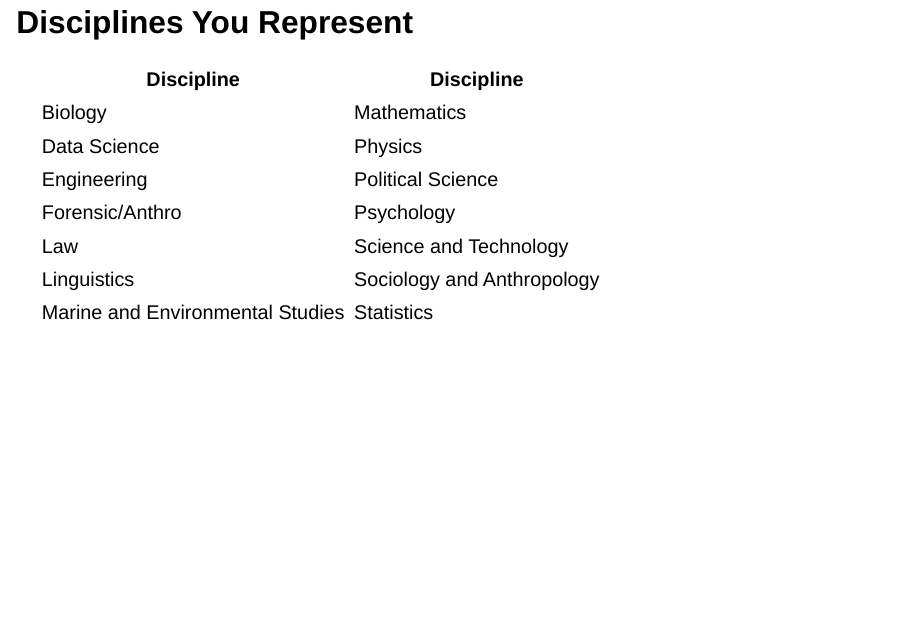
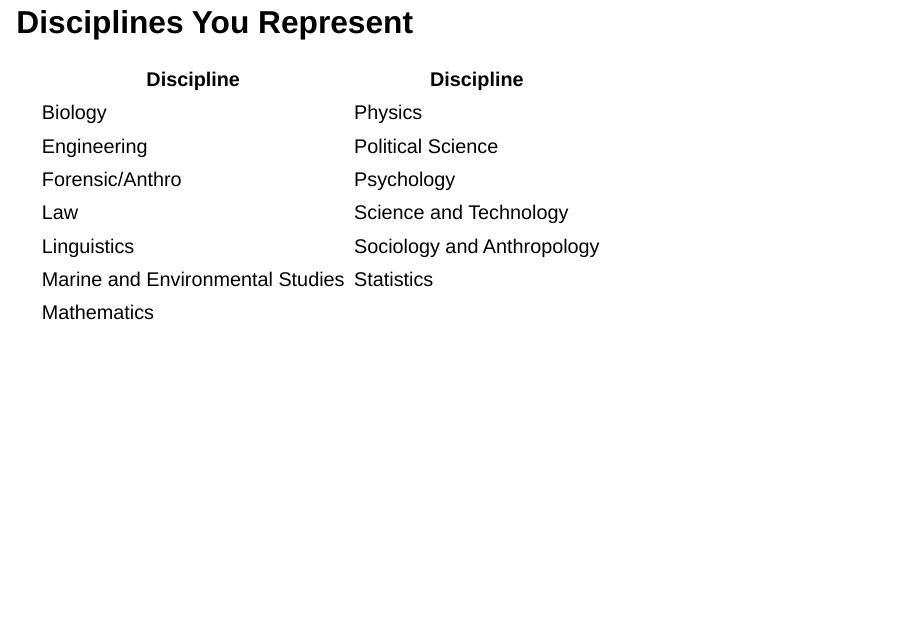
Before and after one commit to bayes-bats/bootcamp-materials-2024, a Quarto document (day-1-foundations/3-dis-challenges-teach-bayes/3-dis-challenges-teach-bayes.qmd): page 3 of 10. Rendered offline with R 4.5, knitr and Pandoc in place of Quarto, with nearby package versions; drawn as Slidy slides in place of the format the file asks for.

Commit message:
Monika updates Day 1

```diff
--- a/day-1-foundations/3-dis-challenges-teach-bayes/3-dis-challenges-teach-bayes.qmd
+++ b/day-1-foundations/3-dis-challenges-teach-bayes/3-dis-challenges-teach-bayes.qmd
@@ -20,13 +20,13 @@ format:
 
 | Discipline | Discipline |
 |------|------|
-| Biology | Mathematics |
-| Data Science | Physics |
+| Biology | Physics |
 | Engineering | Political Science |
 | Forensic/Anthro | Psychology |
 | Law | Science and Technology |
 | Linguistics | Sociology and Anthropology |
 | Marine and Environmental Studies | Statistics |
+| Mathematics |  |
 
 
 ## What Are You Teaching?
```
Also changed, not shown: day-1-foundations/3-dis-challenges-teach-bayes/3-dis-challenges-teach-bayes.html, logistics/BINGO.pdf (added).
